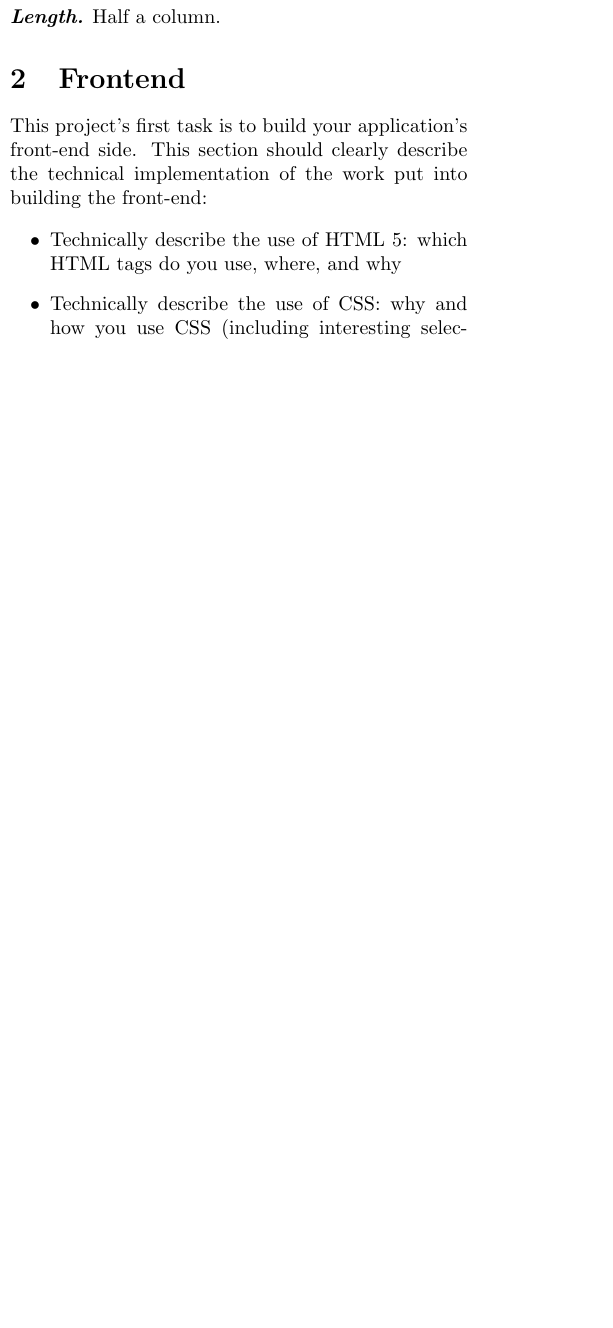
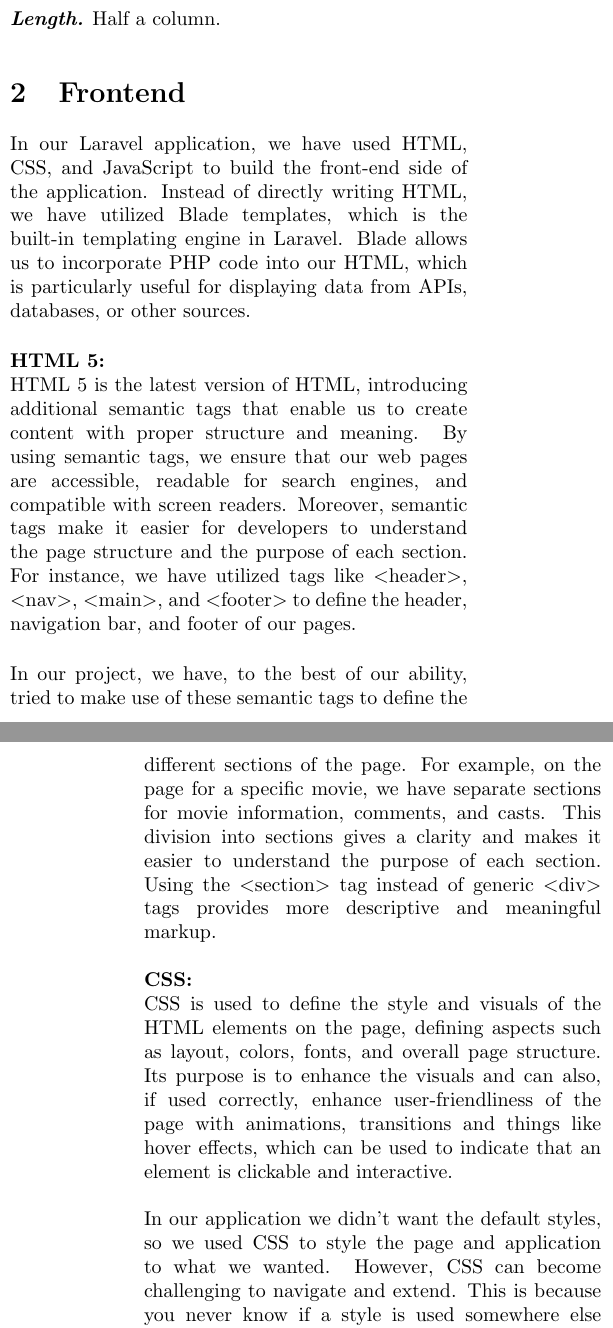
Before and after one commit to Kururururururururu/MovielibLaravel, a LaTeX document (src/Rapport/main.tex, which reads src/Rapport/sections/frontend.tex): part of one column of page 1 of 3 before the commit and two parts of the columns of pages 1 and 2 of 4 after it, the two joined at a grey line, cut so that both start at the same text, the shorter picture padded with empty space. Compiled offline with pdfLaTeX.

Commit message:
more semantic and frontend section done

```diff
--- a/src/Rapport/sections/frontend.tex
+++ b/src/Rapport/sections/frontend.tex
@@ -1,4 +1,23 @@
 \section{Frontend}
 
-This project's first task is to build your application's front-end side.
-This section should clearly describe the technical implementation of the work put into building the front-end:
+In our Laravel application, we have used HTML, CSS, and JavaScript to build the front-end side of the application.
+Instead of directly writing HTML, we have utilized Blade templates, which is the built-in templating engine in Laravel.
+Blade allows us to incorporate PHP code into our HTML, which is particularly useful for displaying data from APIs, databases, or other sources.\newline
+
+\textbf{HTML 5:} \newline
+HTML 5 is the latest version of HTML, introducing additional semantic tags that enable us to create content with proper structure and meaning.
+By using semantic tags, we ensure that our web pages are accessible, readable for search engines, and compatible with screen readers.
+Moreover, semantic tags make it easier for developers to understand the page structure and the purpose of each section.
+For instance, we have utilized tags like \textless{}header\textgreater{}, \textless{}nav\textgreater{}, \textless{}main\textgreater{}, and \textless{}footer\textgreater{} to define the header, navigation bar, and footer of our pages.\newline
+
+In our project, we have, to the best of our ability, tried to make use of these semantic tags to define the different sections of the page.
+For example, on the page for a specific movie, we have separate sections for movie information, comments, and casts.
+This division into sections gives a clarity and makes it easier to understand the purpose of each section.
+Using the \textless{}section\textgreater{} tag instead of generic \textless{}div\textgreater{} tags provides more descriptive and meaningful markup.\newline
+
+\textbf{CSS:} \newline
+CSS is used to define the style and visuals of the HTML elements on the page, defining aspects such as layout, colors, fonts, and overall page structure.
+Its purpose is to enhance the visuals and can also, if used correctly, enhance user-friendliness of the page with animations, transitions and things like hover effects, which can be used to indicate that an element is clickable and interactive.\newline
+
+In our application we didn't want the default styles, so we used CSS to style the page and application to what we wanted.
+However, CSS can become challenging to navigate and extend. This is because you never know if a style is used somewhere else in the application.
@@ -5,5 +33,21 @@ This section should clearly describe the technical implementation of the work pu
+Since Laravel is a server-side application, most of our data is fetched from the server when the page is loaded.
+But we also have some dynamic elements on the page, such as the comment section on a movie,
+which is fetched from the server when the user clicks on the comment button by making an API call to the server,
+the watchlist button to correctly display the current state of the movie's existence in the user's watchlist,
+and the rating system, which is used to rate a movie from 1 to 5 stars.\newline
+
+The way that you incorporate JavaScript into HTML is by using the \textless{}script\textgreater{} tag.
+This tag can be used to include JavaScript files, but it can also be used to write JavaScript directly in the HTML file.
+We have use the first approach, as it is easier to maintain and debug, as you can easily see which JavaScript files are included in the page.
+However, we have also used the latter but only for small scripts that are only used on that page.\newline
+
+
+
+
+
+
+
+The first task of this project is to build the front-end side of the application.
+In this section, we will provide a technical description of the implementation details related to HTML 5, CSS, and JavaScript.\newline
 
 \begin{itemize}
-    \item Technically describe the use of HTML 5: which HTML tags do you use, where, and why
-    \item Technically describe the use of CSS: why and how you use CSS (including interesting selectors/declarations and how it is incorporated in the application)
-    \item Technically describe the use of JavaScript: why and how you use it in your application (including interesting behaviors and how they are incorporated into the application)
```
Also changed, not shown: src/Rapport/main.pdf, src/Rapport/sections/frontend.tex (12 more changed lines), 10 other files.
